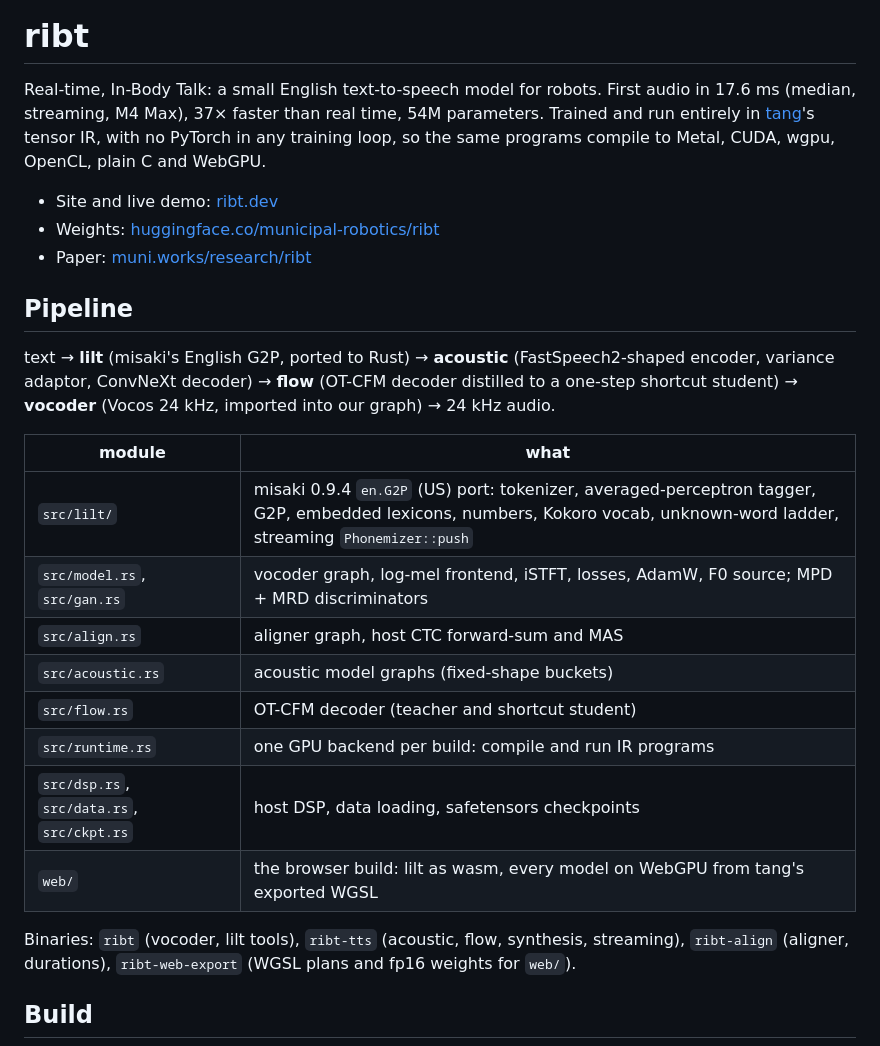
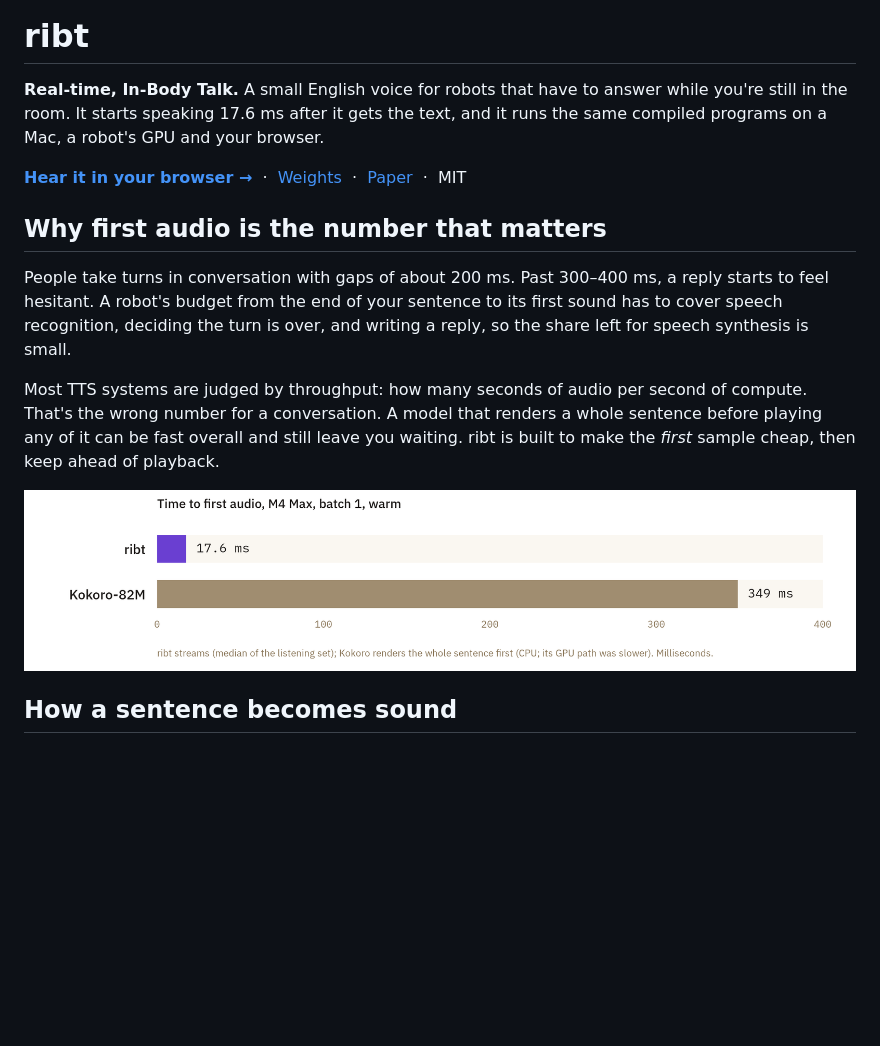
Before and after one commit to muni-works/ribt, a Markdown page: README.md, the part around one of its changes. GitHub-like rendering; pictures changed too: assets/readme/latency-light.png (added); blank space fills up the shorter version.

Commit message:
readme: why first audio matters, how a sentence becomes sound, figures
Co-Authored-By: Claude Opus 5.5 <noreply@anthropic.com>

```diff
--- a/README.md
+++ b/README.md
@@ -1,33 +6,30 @@
 # ribt
 
-Real-time, In-Body Talk: a small English text-to-speech model for robots. First audio in 17.6 ms
-(median, streaming, M4 Max), 37× faster than real time, 54M parameters. Trained and run entirely in
-[tang](https://github.com/muni-works/tang)'s tensor IR, with no PyTorch in any training loop, so the same
-programs compile to Metal, CUDA, wgpu, OpenCL, plain C and WebGPU.
+**Real-time, In-Body Talk.** A small English voice for robots that have to answer while you're
+still in the room. It starts speaking 17.6 ms after it gets the text, and it runs the same compiled
+programs on a Mac, a robot's GPU and your browser.
 
-- Site and live demo: [ribt.dev](https://ribt.dev)
-- Weights: [huggingface.co/municipal-robotics/ribt](https://huggingface.co/municipal-robotics/ribt)
-- Paper: [muni.works/research/ribt](https://muni.works/research/ribt)
+[**Hear it in your browser →**](https://ribt.dev) &nbsp;·&nbsp;
+[Weights](https://huggingface.co/municipal-robotics/ribt) &nbsp;·&nbsp;
+[Paper](https://muni.works/research/ribt) &nbsp;·&nbsp;
+MIT
 
-## Pipeline
+## Why first audio is the number that matters
 
-text → **lilt** (misaki's English G2P, ported to Rust) → **acoustic** (FastSpeech2-shaped encoder,
-variance adaptor, ConvNeXt decoder) → **flow** (OT-CFM decoder distilled to a one-step shortcut student)
-→ **vocoder** (Vocos 24 kHz, imported into our graph) → 24 kHz audio.
+People take turns in conversation with gaps of about 200 ms. Past 300–400 ms, a reply starts to
+feel hesitant. A robot's budget from the end of your sentence to its first sound has to cover
+speech recognition, deciding the turn is over, and writing a reply, so the share left for speech
+synthesis is small.
 
-| module | what |
-|---|---|
-| `src/lilt/` | misaki 0.9.4 `en.G2P` (US) port: tokenizer, averaged-perceptron tagger, G2P, embedded lexicons, numbers, Kokoro vocab, unknown-word ladder, streaming `Phonemizer::push` |
-| `src/model.rs`, `src/gan.rs` | vocoder graph, log-mel frontend, iSTFT, losses, AdamW, F0 source; MPD + MRD discriminators |
-| `src/align.rs` | aligner graph, host CTC forward-sum and MAS |
-| `src/acoustic.rs` | acoustic model graphs (fixed-shape buckets) |
-| `src/flow.rs` | OT-CFM decoder (teacher and shortcut student) |
-| `src/runtime.rs` | one GPU backend per build: compile and run IR programs |
-| `src/dsp.rs`, `src/data.rs`, `src/ckpt.rs` | host DSP, data loading, safetensors checkpoints |
-| `web/` | the browser build: lilt as wasm, every model on WebGPU from tang's exported WGSL |
+Most TTS systems are judged by throughput: how many seconds of audio per second of compute. That's
+the wrong number for a conversation. A model that renders a whole sentence before playing any of
+it can be fast overall and still leave you waiting. ribt is built to make the *first* sample cheap,
+then keep ahead of playback.
 
-Binaries: `ribt` (vocoder, lilt tools), `ribt-tts` (acoustic, flow, synthesis, streaming),
-`ribt-align` (aligner, durations), `ribt-web-export` (WGSL plans and fp16 weights for `web/`).
+<picture>
+  <source media="(prefers-color-scheme: dark)" srcset="assets/readme/latency-dark.png">
+  <img alt="Time to first audio on an M4 Max: ribt 17.6 ms, Kokoro-82M 349 ms" src="assets/readme/latency-light.png">
+</picture>
 
-## Build
+## How a sentence becomes sound
 
```
Also changed, not shown: other parts of README.md (+127 -33 lines), assets/readme/hero-dark.png (added), assets/readme/hero-light.png (added), assets/readme/latency-dark.png (added).
